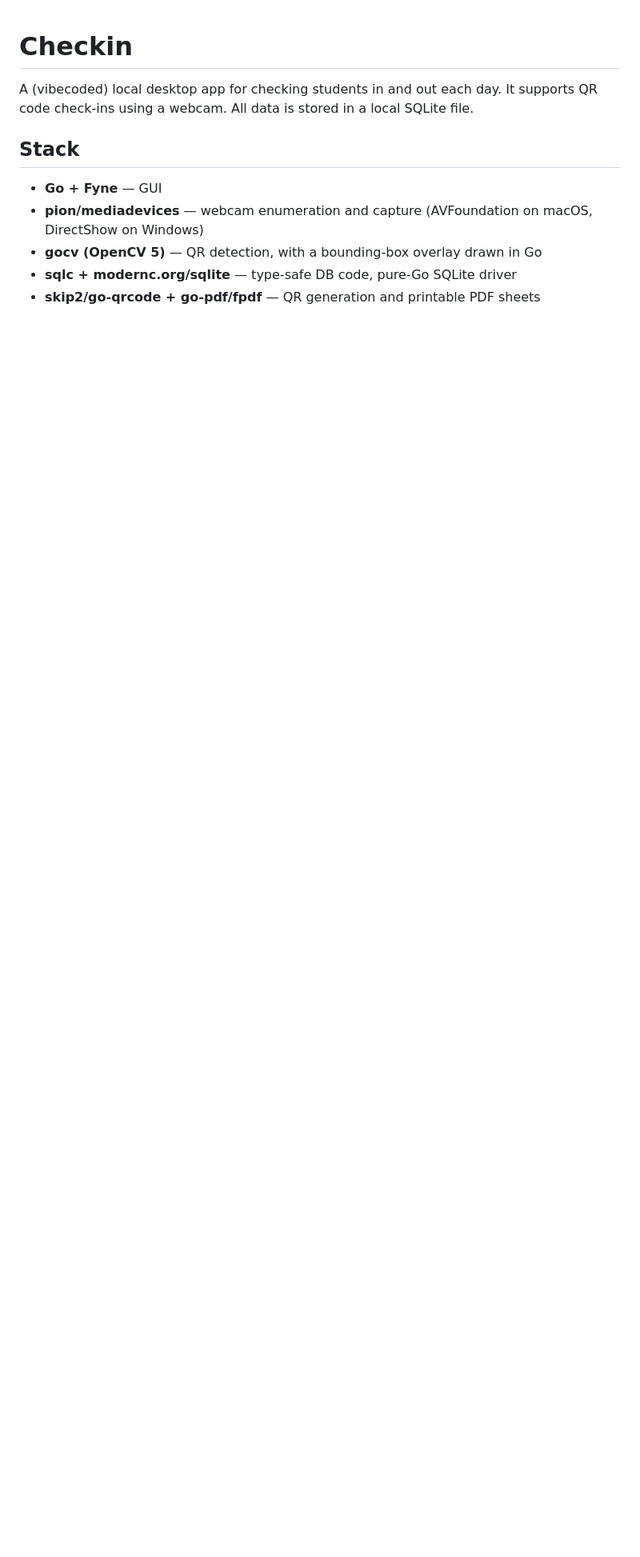
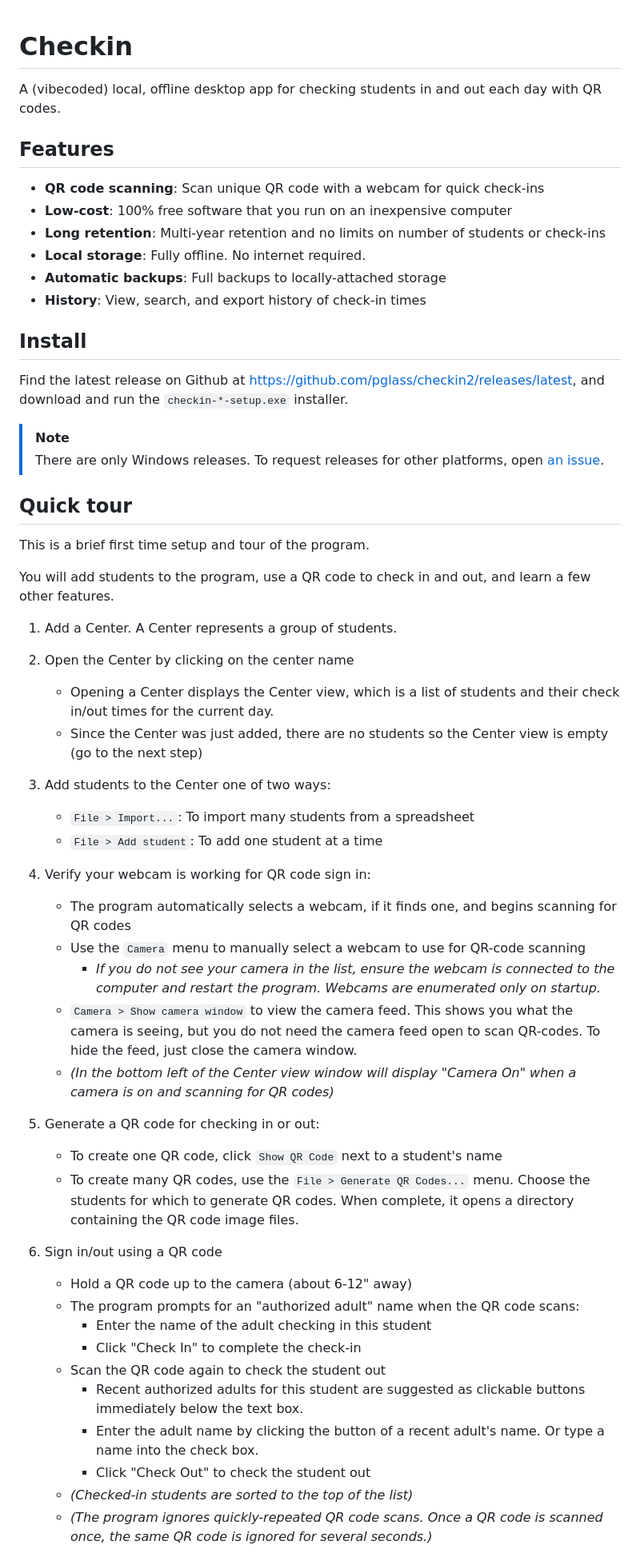
Before and after one commit to pglass/checkin2, a Markdown page: README.md, the part around one of its changes. Shown at 80% size. Drawn GitHub-style; blank space fills up the shorter version.

```diff
--- a/README.md
+++ b/README.md
@@ -1,13 +1,64 @@
 # Checkin
 
-A (vibecoded) local desktop app for checking students in and out each day. It
-supports QR code check-ins using a webcam. All data is stored in a local SQLite file.
+A (vibecoded) local, offline desktop app for checking students in and out each day with QR codes.
 
-## Stack
+## Features
 
-- **Go + Fyne** — GUI
-- **pion/mediadevices** — webcam enumeration and capture (AVFoundation on macOS,
-  DirectShow on Windows)
-- **gocv (OpenCV 5)** — QR detection, with a bounding-box overlay drawn in Go
-- **sqlc + modernc.org/sqlite** — type-safe DB code, pure-Go SQLite driver
-- **skip2/go-qrcode + go-pdf/fpdf** — QR generation and printable PDF sheets
+* **QR code scanning**: Scan unique QR code with a webcam for quick check-ins
+* **Low-cost**: 100% free software that you run on an inexpensive computer
+* **Long retention**: Multi-year retention and no limits on number of students or check-ins
+* **Local storage**: Fully offline. No internet required.
+* **Automatic backups**: Full backups to locally-attached storage
+* **History**: View, search, and export history of check-in times
+
+## Install
+
+Find the latest release on Github at https://github.com/pglass/checkin2/releases/latest, and download and run the `checkin-*-setup.exe` installer.
+
+> [!NOTE]
+> There are only Windows releases. To request releases for other platforms, open [an
+issue](https://github.com/pglass/checkin2/issues).
+
+## Quick tour
+
+This is a brief first time setup and tour of the program.
+
+You will add students to the program, use a QR code to check in and out, and learn a few other features.
+
+1. Add a Center. A Center represents a group of students.
+2. Open the Center by clicking on the center name
+
+   * Opening a Center displays the Center view, which is a list of students and their check in/out times for the current day.
+   * Since the Center was just added, there are no students so the Center view is empty (go to the next step)
+
+3. Add students to the Center one of two ways:
+
+   * `File > Import...`: To import many students from a spreadsheet
+   * `File > Add student`: To add one student at a time
+
+4. Verify your webcam is working for QR code sign in:
+
+   * The program automatically selects a webcam, if it finds one, and begins scanning for QR codes
+   * Use the `Camera` menu to manually select a webcam to use for QR-code scanning
+     * _If you do not see your camera in the list, ensure the webcam is connected to the computer and restart the program. Webcams are enumerated only on startup._
+   * `Camera > Show camera window` to view the camera feed. This shows you what the camera is seeing, but you do not need the camera feed open to scan QR-codes. To hide the feed, just close the camera window.
+   * _(In the bottom left of the Center view window will display "Camera On" when a camera is on and scanning for QR codes)_
+
+5. Generate a QR code for checking in or out:
+
+   * To create one QR code, click `Show QR Code` next to a student's name
+   * To create many QR codes, use the `File > Generate QR Codes...` menu. Choose the students for which to generate QR codes. When complete, it opens a directory containing the QR code image files.
+
+6. Sign in/out using a QR code
+
+   * Hold a QR code up to the camera (about 6-12" away)
+   * The program prompts for an "authorized adult" name when the QR code scans:
+     * Enter the name of the adult checking in this student
+     * Click "Check In" to complete the check-in
+   * Scan the QR code again to check the student out
+     * Recent authorized adults for this student are suggested as clickable buttons immediately below the text box.
+     * Enter the adult name by clicking the button of a recent adult's name. Or type a name into the check box.
+     * Click "Check Out" to check the student out
+   * _(Checked-in students are sorted to the top of the list)_
+   * _(The program ignores quickly-repeated QR code scans. Once a QR code is scanned once, the same QR code is ignored for several seconds.)_
+
```
Also changed, not shown: other parts of README.md (+27 -0 lines).
